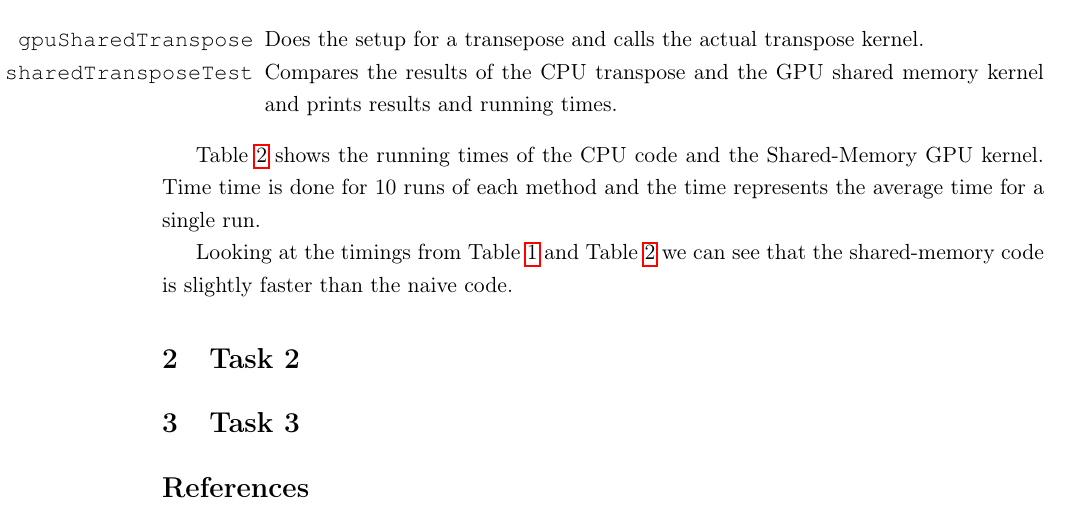
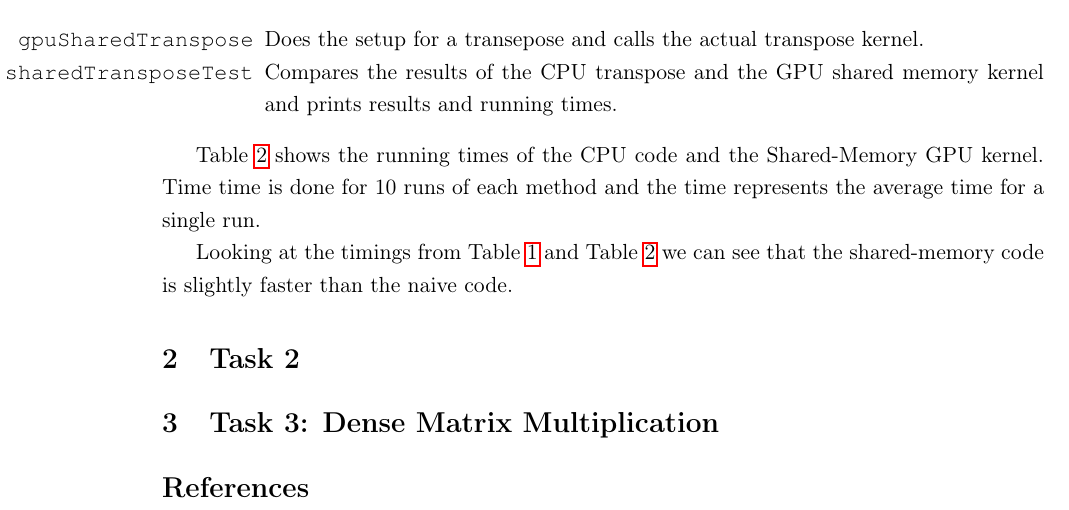
Before and after one commit to martinnj/PMPH2015, a LaTeX problem sheet (Assignment3/report/main.tex, which reads Assignment3/report/task3.tex): part of page 3 of 3, cut so that both start at the same text. Compiled offline with pdfLaTeX.

Commit message:
Begun work on Task 3.

```diff
--- a/Assignment3/report/task3.tex
+++ b/Assignment3/report/task3.tex
@@ -1 +1 @@
-\section{Task 3}
+\section{Task 3: Dense Matrix Multiplication}
```
Also changed, not shown: Assignment3/Assignment3.pdf (added), Assignment3/src/Task3/Makefile (added), 4 other files.
